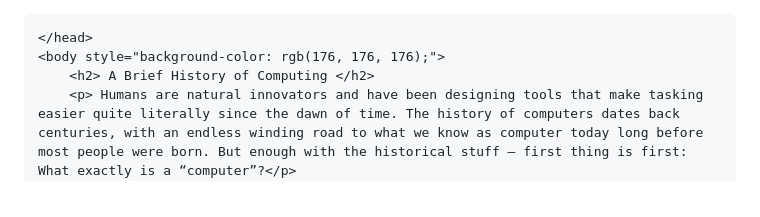
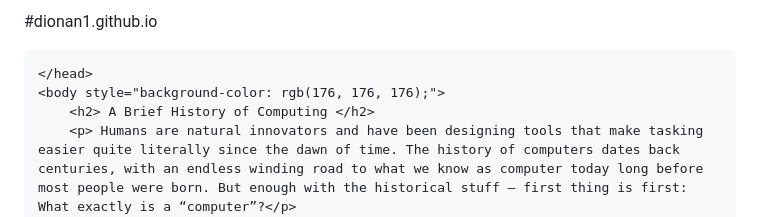
Before and after one commit to dionan1/dionan1.github.io, a Markdown page: README.md, the part around the change. Rendered like a GitHub page.

```diff
--- a/README.md
+++ b/README.md
@@ -1,3 +1,4 @@
+#dionan1.github.io
 <!DOCTYPE html>
 <html lang="en">
     <head>
```
